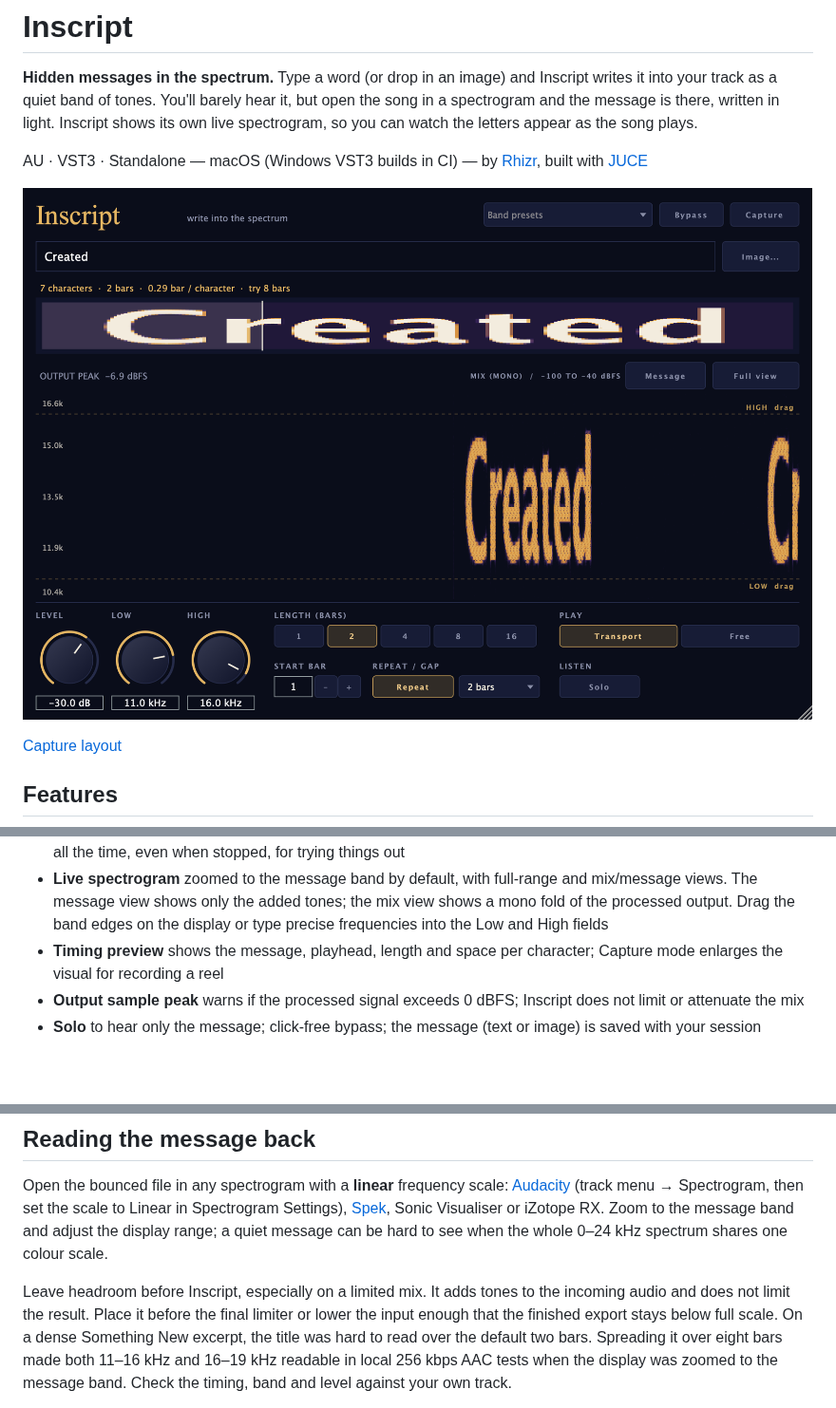
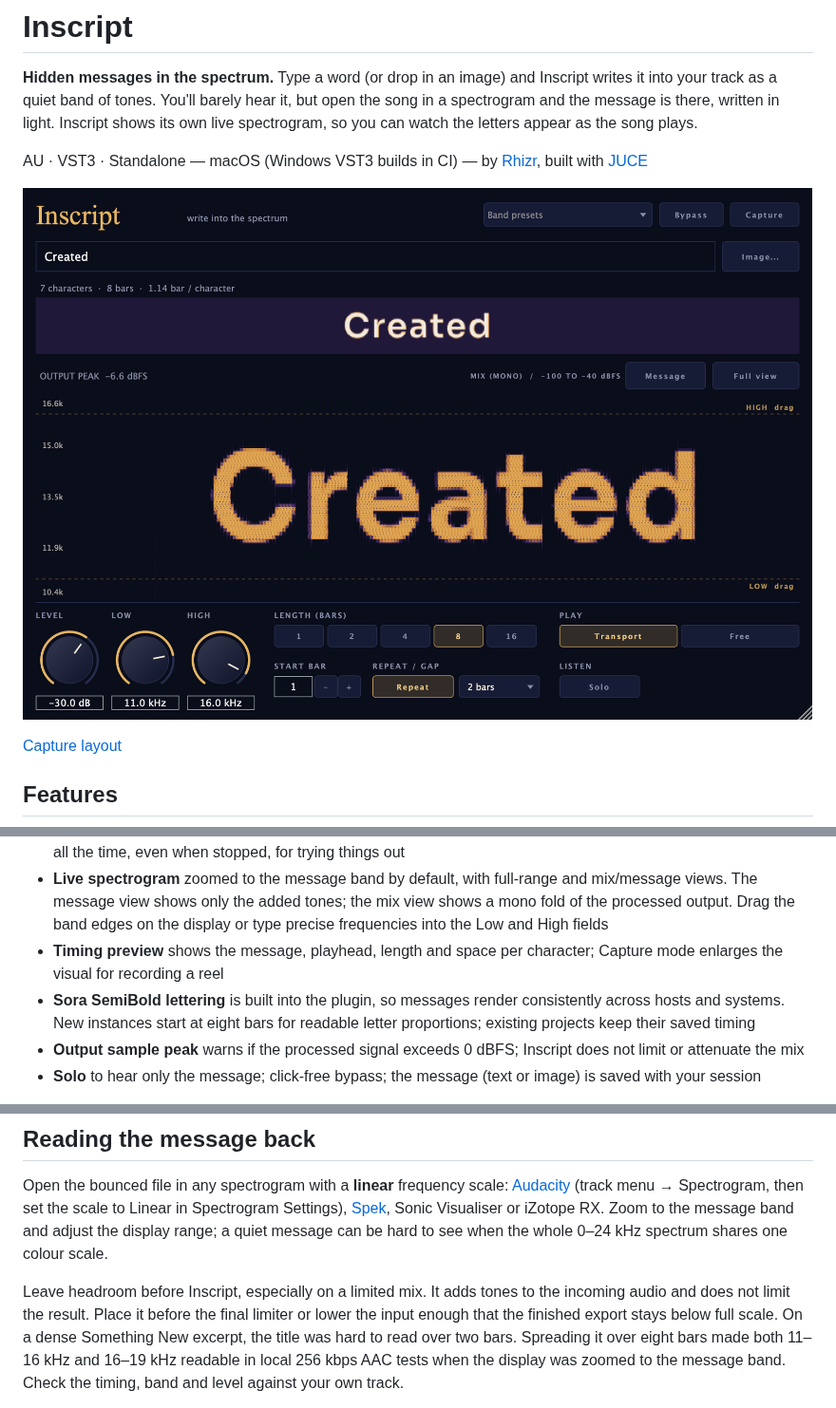
Before and after one commit to matiasconcha11/01, a Markdown page: README.md, 3 parts joined by grey strips. Shown at 95% size. Drawn GitHub-style; pictures changed too: docs/screenshot.png; blank space fills up the shorter version.

Commit message:
Improve Inscript spectral lettering and preview

```diff
--- a/README.md
+++ b/README.md
@@ -24,6 +24,8 @@ AU · VST3 · Standalone — macOS (Windows VST3 builds in CI) — by [Rhizr](ht
   type precise frequencies into the Low and High fields
 - **Timing preview** shows the message, playhead, length and space per character; Capture mode enlarges the visual
   for recording a reel
+- **Sora SemiBold lettering** is built into the plugin, so messages render consistently across hosts and systems.
+  New instances start at eight bars for readable letter proportions; existing projects keep their saved timing
 - **Output sample peak** warns if the processed signal exceeds 0 dBFS; Inscript does not limit or attenuate the mix
 - **Solo** to hear only the message; click-free bypass; the message (text or image) is saved with your session
 
@@ -39,7 +41,7 @@ hard to see when the whole 0–24 kHz spectrum shares one colour scale.
 
 Leave headroom before Inscript, especially on a limited mix. It adds tones to the incoming audio and does not limit
 the result. Place it before the final limiter or lower the input enough that the finished export stays below
-full scale. On a dense Something New excerpt, the title was hard to read over the default two bars. Spreading
+full scale. On a dense Something New excerpt, the title was hard to read over two bars. Spreading
 it over eight bars made both 11–16 kHz and 16–19 kHz readable in local 256 kbps AAC tests when the display
 was zoomed to the message band. Check the timing, band and level against your own track.
 
```
Also changed, not shown: docs/capture.png, 9 other files.
